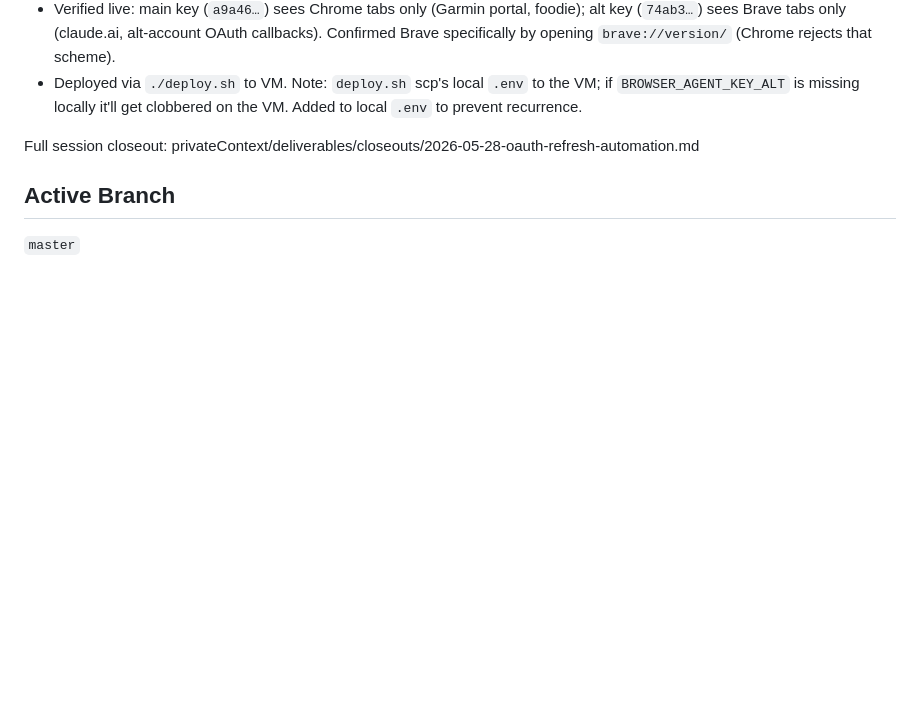
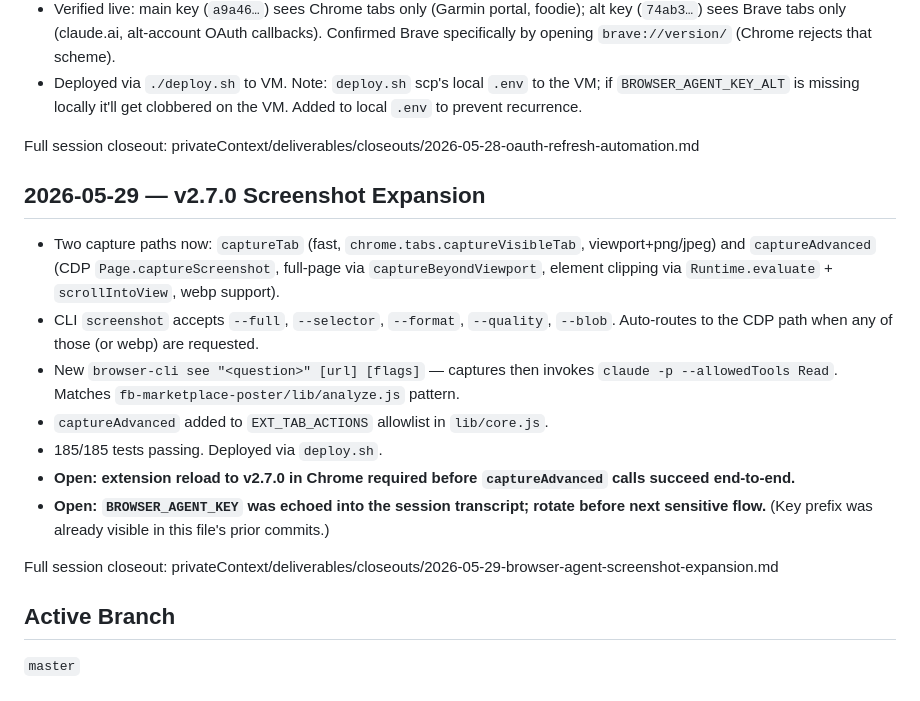
Before and after one commit to npezarro/browser-agent, a Markdown page: context.md, the part around the change. Rendered like a GitHub page; blank space fills up the shorter version.

Commit message:
docs: v2.7.0 screenshot expansion in context.md + progress.md
Co-Authored-By: Claude Opus 4.7 <noreply@anthropic.com>

```diff
--- a/context.md
+++ b/context.md
@@ -109,5 +109,16 @@ Full session closeout: privateContext/deliverables/closeouts/2026-05-07-amex-fhr
 
 Full session closeout: privateContext/deliverables/closeouts/2026-05-28-oauth-refresh-automation.md
 
+## 2026-05-29 — v2.7.0 Screenshot Expansion
+- Two capture paths now: `captureTab` (fast, `chrome.tabs.captureVisibleTab`, viewport+png/jpeg) and `captureAdvanced` (CDP `Page.captureScreenshot`, full-page via `captureBeyondViewport`, element clipping via `Runtime.evaluate` + `scrollIntoView`, webp support).
+- CLI `screenshot` accepts `--full`, `--selector`, `--format`, `--quality`, `--blob`. Auto-routes to the CDP path when any of those (or webp) are requested.
+- New `browser-cli see "<question>" [url] [flags]` — captures then invokes `claude -p --allowedTools Read`. Matches `fb-marketplace-poster/lib/analyze.js` pattern.
+- `captureAdvanced` added to `EXT_TAB_ACTIONS` allowlist in `lib/core.js`.
+- 185/185 tests passing. Deployed via `deploy.sh`.
+- **Open: extension reload to v2.7.0 in Chrome required before `captureAdvanced` calls succeed end-to-end.**
+- **Open: `BROWSER_AGENT_KEY` was echoed into the session transcript; rotate before next sensitive flow.** (Key prefix was already visible in this file's prior commits.)
+
+Full session closeout: privateContext/deliverables/closeouts/2026-05-29-browser-agent-screenshot-expansion.md
+
 ## Active Branch
 `master`
```
Also changed, not shown: progress.md (+11 -0 lines).
